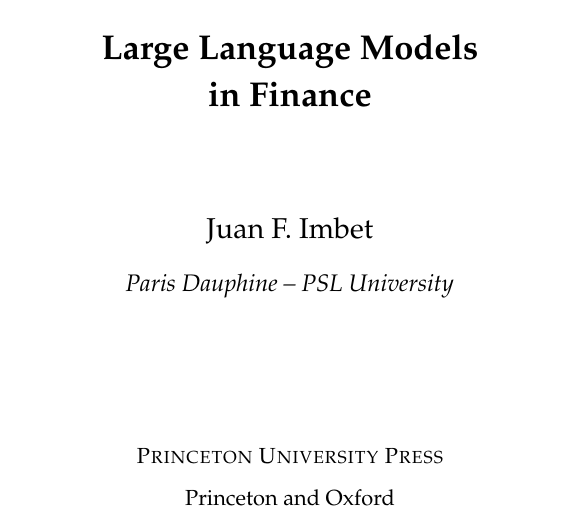
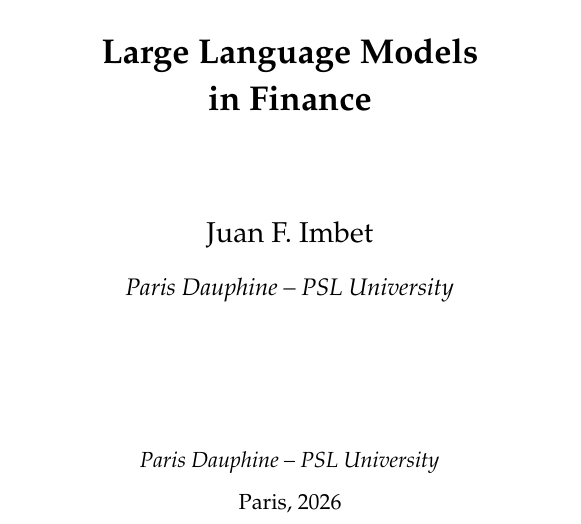
Before and after one commit to jfimbett/llm-finance-book, a LaTeX thesis (book/main.tex): part of page 1 of 65, cut so that both start at the same text. Compiled offline with pdfLaTeX.

Commit message:
fix: remove Princeton UP branding from title page

```diff
--- a/book/main.tex
+++ b/book/main.tex
@@ -14,8 +14,8 @@
     {\Large\bfseries Large Language Models\\[6pt] in Finance}\\[1.8cm]
     {\large Juan F.\ Imbet}\\[0.4cm]
     {\normalsize\itshape Paris Dauphine -- PSL University}\\[2.5cm]
-    {\small\scshape Princeton University Press}\\[0.2cm]
-    {\small Princeton and Oxford}
+    {\small\itshape Paris Dauphine -- PSL University}\\[0.2cm]
+    {\small Paris, \the\year}
   \end{center}
   \vfill
 \end{titlepage}
```
